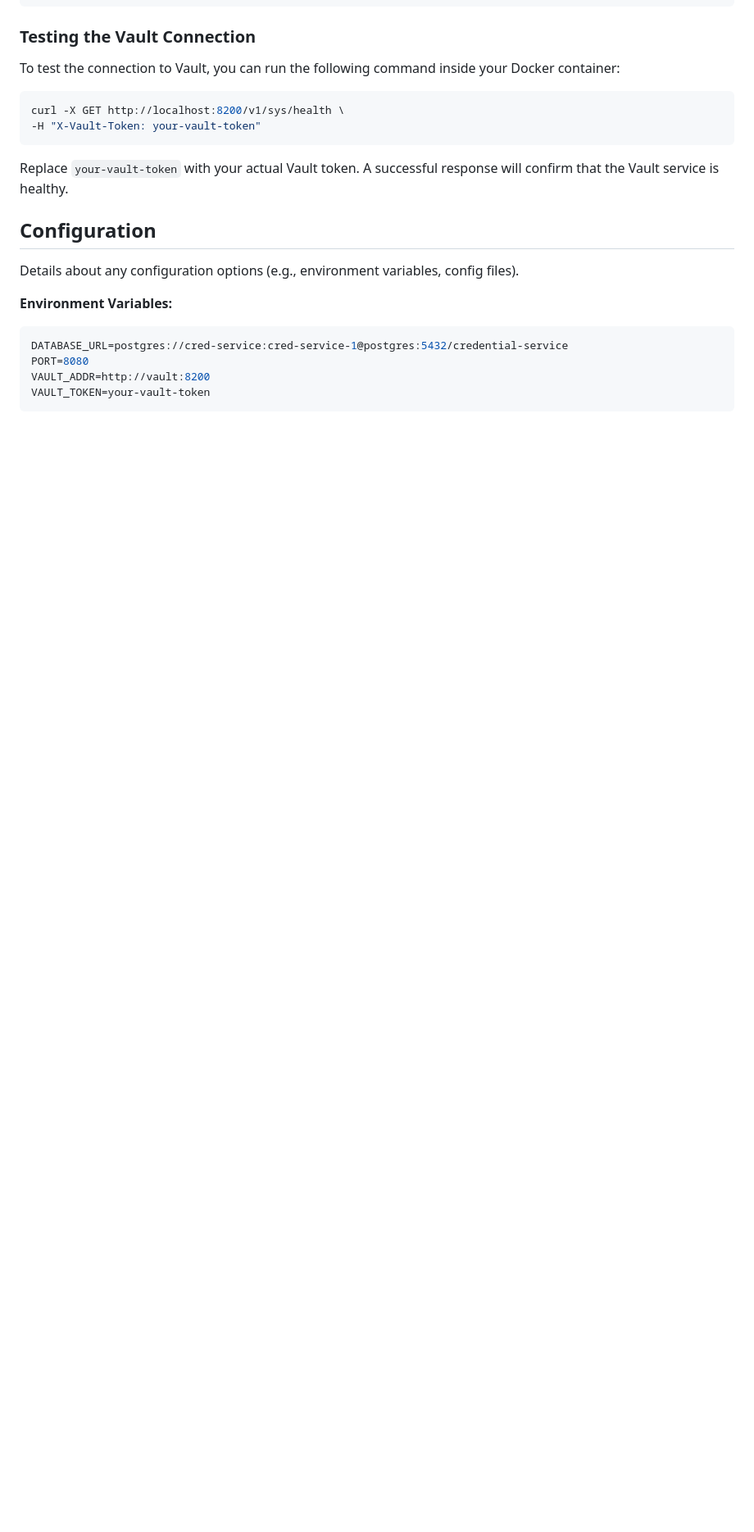
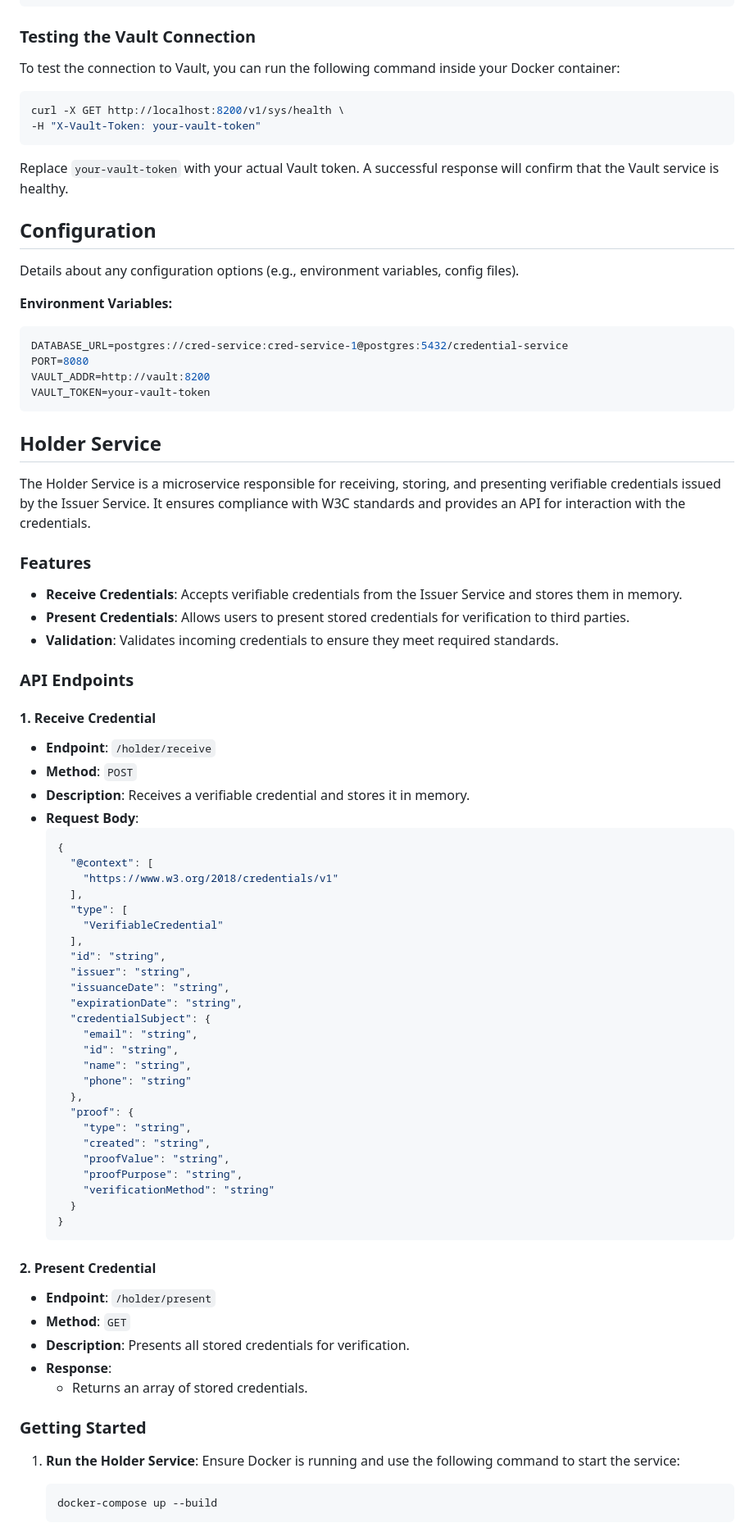
Before and after one commit to tumy-tech-labs/credential-service, a Markdown page: README.md, the part around one of its changes. Shown at 82% size. GitHub-like rendering; blank space fills up the shorter version.

Commit message:
Added Holder Service to README

````diff
--- a/README.md
+++ b/README.md
@@ -292,3 +292,65 @@ VAULT_ADDR=http://vault:8200
 VAULT_TOKEN=your-vault-token
 ```
 
+## Holder Service
+
+The Holder Service is a microservice responsible for receiving, storing, and presenting verifiable credentials issued by the Issuer Service. It ensures compliance with W3C standards and provides an API for interaction with the credentials.
+
+### Features
+
+- **Receive Credentials**: Accepts verifiable credentials from the Issuer Service and stores them in memory.
+- **Present Credentials**: Allows users to present stored credentials for verification to third parties.
+- **Validation**: Validates incoming credentials to ensure they meet required standards.
+
+### API Endpoints
+
+#### 1. Receive Credential
+
+- **Endpoint**: `/holder/receive`
+- **Method**: `POST`
+- **Description**: Receives a verifiable credential and stores it in memory.
+- **Request Body**:
+  ```json
+  {
+    "@context": [
+      "https://www.w3.org/2018/credentials/v1"
+    ],
+    "type": [
+      "VerifiableCredential"
+    ],
+    "id": "string",
+    "issuer": "string",
+    "issuanceDate": "string",
+    "expirationDate": "string",
+    "credentialSubject": {
+      "email": "string",
+      "id": "string",
+      "name": "string",
+      "phone": "string"
+    },
+    "proof": {
+      "type": "string",
+      "created": "string",
+      "proofValue": "string",
+      "proofPurpose": "string",
+      "verificationMethod": "string"
+    }
+  }
+  ```
+
+#### 2. Present Credential
+
+- **Endpoint**: `/holder/present`
+- **Method**: `GET`
+- **Description**: Presents all stored credentials for verification.
+- **Response**:
+  - Returns an array of stored credentials.
+
+### Getting Started
+
+1. **Run the Holder Service**:
+   Ensure Docker is running and use the following command to start the service:
+   ```bash
+   docker-compose up --build
+   ```
+
````
Also changed, not shown: other parts of README.md (+17 -0 lines).
